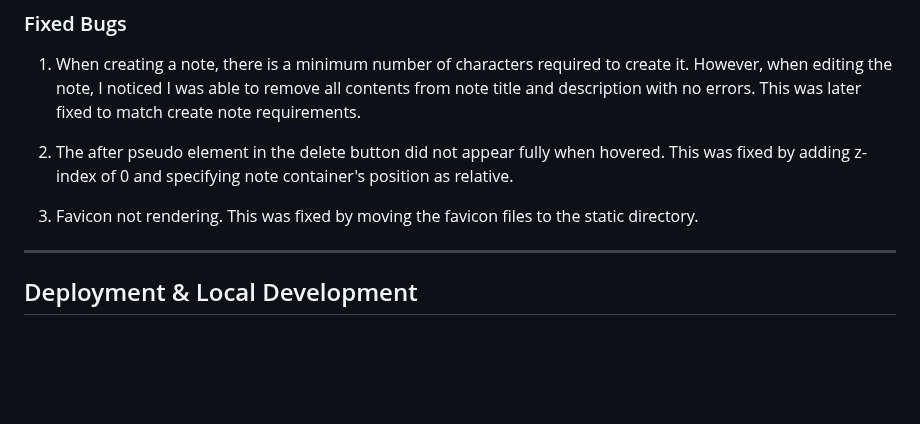
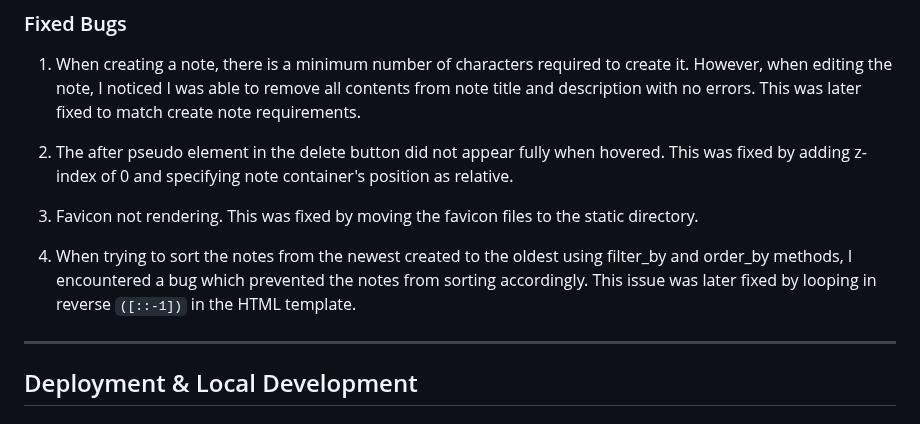
Before and after one commit to adampl2/NoteWave, a Markdown page: README.md, the part around the change. Drawn GitHub-style; blank space fills up the shorter version.

Commit message:
Fixed bugs section update

```diff
--- a/README.md
+++ b/README.md
@@ -269,6 +269,8 @@ Please refer to [TESTING.md](TESTING.md) file for full testing procedure.
 
 3. Favicon not rendering. This was fixed by moving the favicon files to the static directory.
 
+4. When trying to sort the notes from the newest created to the oldest using filter_by and order_by methods, I encountered a bug which prevented the notes from sorting accordingly. This issue was later fixed by looping in reverse `([::-1])` in the HTML template.
+
 - - -
 
 ## Deployment & Local Development
```
